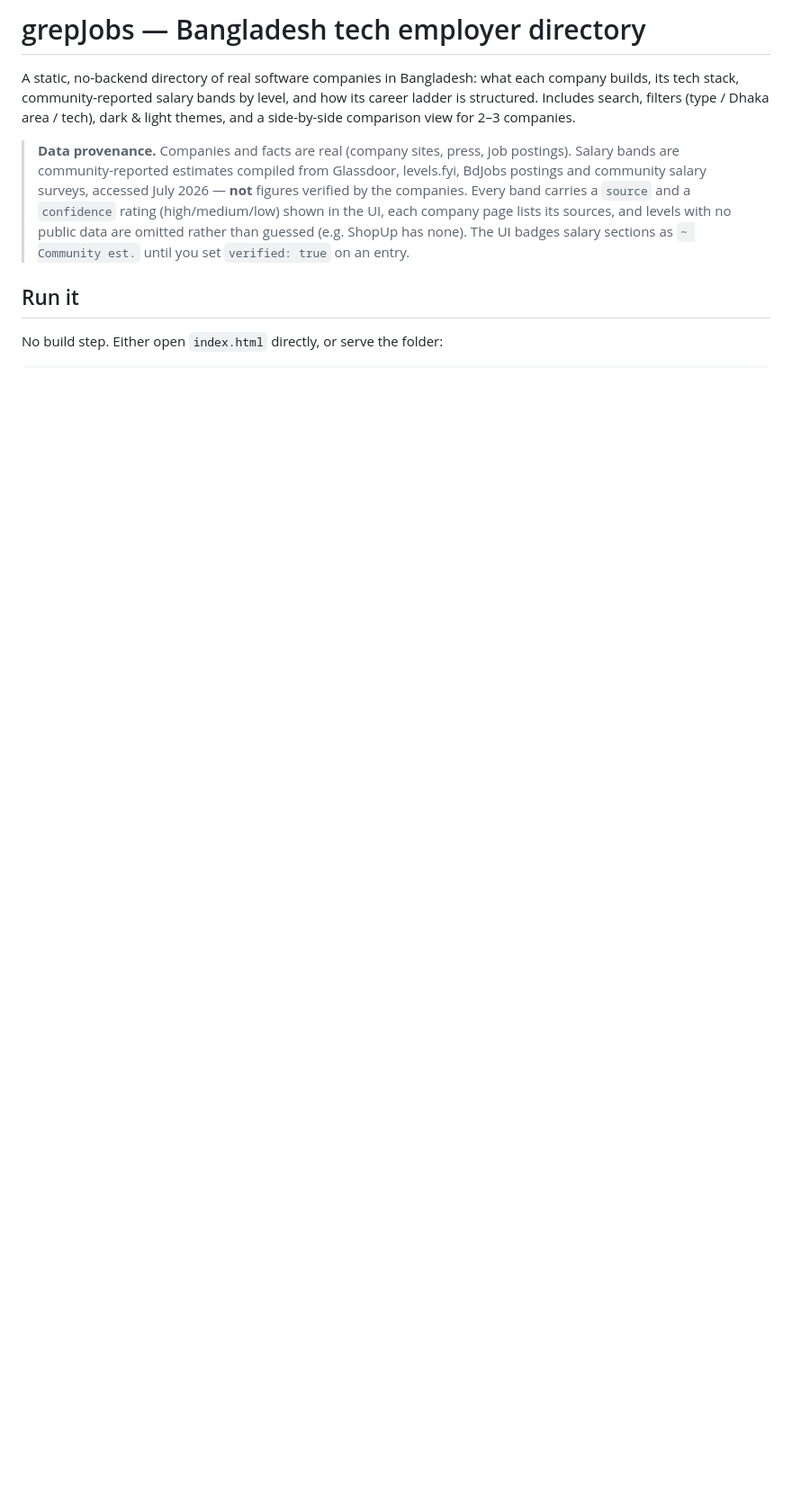
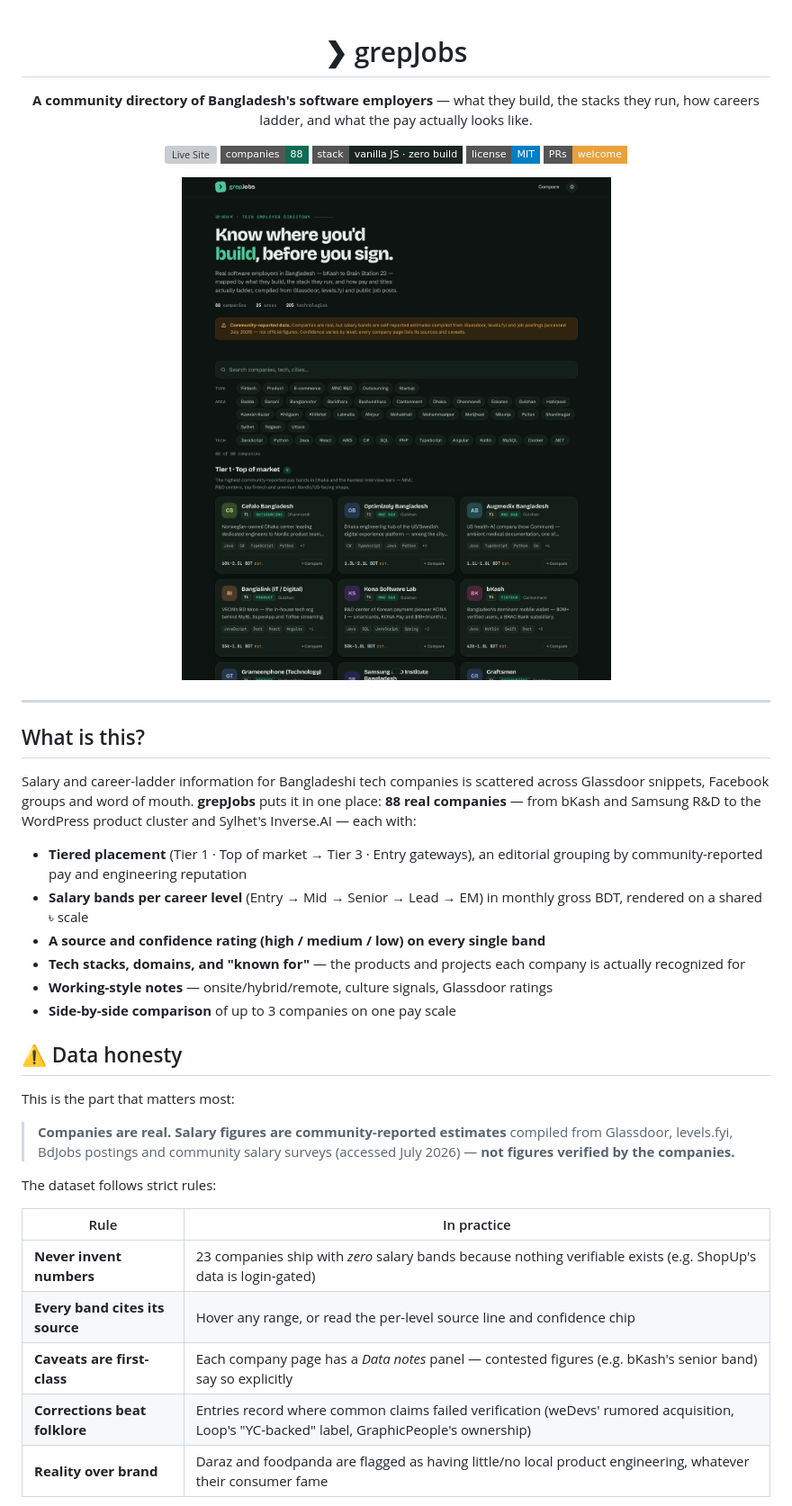
Before and after one commit to msiShariful/grepjobs, a Markdown page: README.md, the part around the change printed below. Shown: that part at 90% size. Drawn GitHub-style; pictures changed too: .github/home-dark.png (added); badges without logos; blank space fills up the shorter version; grey boxes are pictures that could not be loaded.

```diff
--- a/README.md
+++ b/README.md
@@ -1,20 +1,54 @@
-# grepJobs — Bangladesh tech employer directory
+<div align="center">
 
-A static, no-backend directory of real software companies in Bangladesh: what
-each company builds, its tech stack, community-reported salary bands by level,
-and how its career ladder is structured. Includes search, filters
-(type / Dhaka area / tech), dark & light themes, and a side-by-side comparison
-view for 2–3 companies.
+# ❯ grepJobs
 
-> **Data provenance.** Companies and facts are real (company sites, press, job
-> postings). Salary bands are community-reported estimates compiled from
-> Glassdoor, levels.fyi, BdJobs postings and community salary surveys, accessed
-> July 2026 — **not** figures verified by the companies. Every band carries a
-> `source` and a `confidence` rating (high/medium/low) shown in the UI, each
-> company page lists its sources, and levels with no public data are omitted
-> rather than guessed (e.g. ShopUp has none). The UI badges salary sections as
-> `~ Community est.` until you set `verified: true` on an entry.
+**A community directory of Bangladesh's software employers** — what they build,
+the stacks they run, how careers ladder, and what the pay actually looks like.
 
-## Run it
+[![Live Site](https://img.shields.io/badge/live-msishariful.github.io%2Fgrepjobs-0e6b54?style=flat-square)](https://msishariful.github.io/grepjobs/)
+![Companies](https://img.shields.io/badge/companies-88-0e6b54?style=flat-square)
+![Stack](https://img.shields.io/badge/stack-vanilla%20JS%20·%20zero%20build-1a2420?style=flat-square)
+[![License: MIT](https://img.shields.io/badge/license-MIT-blue?style=flat-square)](LICENSE)
+![PRs Welcome](https://img.shields.io/badge/PRs-welcome-e8a13d?style=flat-square)
 
-No build step. Either open `index.html` directly, or serve the folder:
+<img src=".github/home-dark.png" alt="grepJobs directory — dark theme" width="800" />
+
+</div>
+
+---
+
+## What is this?
+
+Salary and career-ladder information for Bangladeshi tech companies is scattered
+across Glassdoor snippets, Facebook groups and word of mouth. **grepJobs** puts it
+in one place: **88 real companies** — from bKash and Samsung R&D to the WordPress
+product cluster and Sylhet's Inverse.AI — each with:
+
+- **Tiered placement** (Tier 1 · Top of market → Tier 3 · Entry gateways), an
+  editorial grouping by community-reported pay and engineering reputation
+- **Salary bands per career level** (Entry → Mid → Senior → Lead → EM) in monthly
+  gross BDT, rendered on a shared ৳ scale
+- **A source and confidence rating (high / medium / low) on every single band**
+- **Tech stacks, domains, and "known for"** — the products and projects each
+  company is actually recognized for
+- **Working-style notes** — onsite/hybrid/remote, culture signals, Glassdoor ratings
+- **Side-by-side comparison** of up to 3 companies on one pay scale
+
+## ⚠️ Data honesty
+
+This is the part that matters most:
+
+> **Companies are real. Salary figures are community-reported estimates** compiled
+> from Glassdoor, levels.fyi, BdJobs postings and community salary surveys
+> (accessed July 2026) — **not figures verified by the companies.**
+
+The dataset follows strict rules:
+
+| Rule | In practice |
+| --- | --- |
+| **Never invent numbers** | 23 companies ship with *zero* salary bands because nothing verifiable exists (e.g. ShopUp's data is login-gated) |
+| **Every band cites its source** | Hover any range, or read the per-level source line and confidence chip |
+| **Caveats are first-class** | Each company page has a *Data notes* panel — contested figures (e.g. bKash's senior band) say so explicitly |
+| **Corrections beat folklore** | Entries record where common claims failed verification (weDevs' rumored acquisition, Loop's "YC-backed" label, GraphicPeople's ownership) |
+| **Reality over brand** | Daraz and foodpanda are flagged as having little/no local product engineering, whatever their consumer fame |
+
```
Also changed, not shown: other parts of README.md (+55 -27 lines), .github/company-dark.png (added), .github/compare-light.png (added), .github/home-light.png (added), 3 other files.
